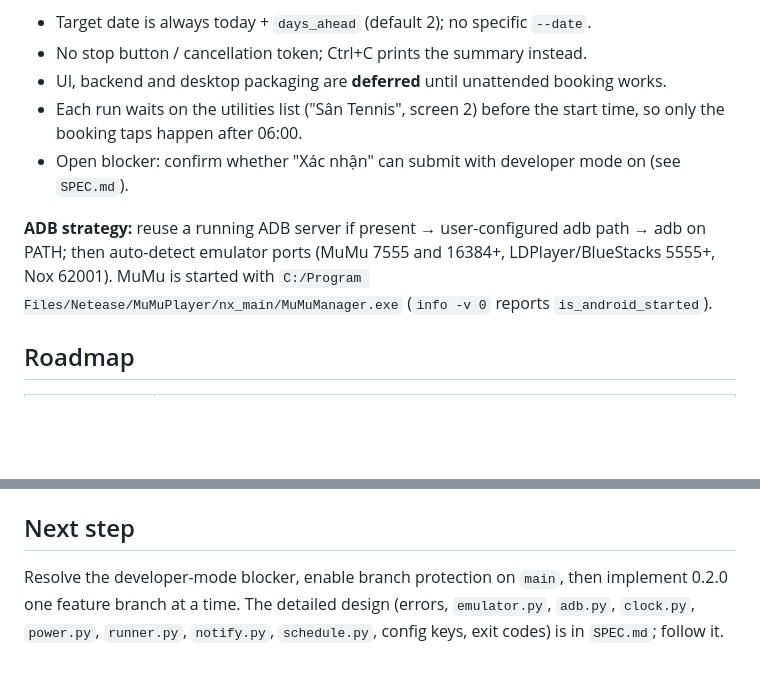
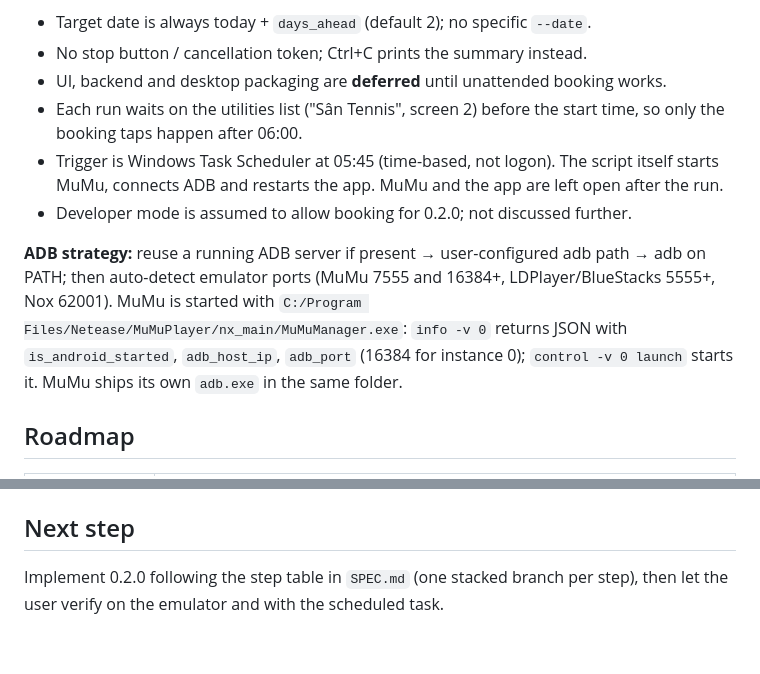
Before and after one commit to servedbyhau/vh-tennis-booker, a Markdown page: CLAUDE.md, 2 parts joined by grey strips. Drawn GitHub-style; blank space fills up the shorter version.

```diff
--- a/CLAUDE.md
+++ b/CLAUDE.md
@@ -101,12 +101,15 @@ user must not need to be awake. Priority is unattended, scheduled, fastest-possi
 - UI, backend and desktop packaging are **deferred** until unattended booking works.
 - Each run waits on the utilities list ("Sân Tennis", screen 2) before the start time, so only
   the booking taps happen after 06:00.
-- Open blocker: confirm whether "Xác nhận" can submit with developer mode on (see `SPEC.md`).
+- Trigger is Windows Task Scheduler at 05:45 (time-based, not logon). The script itself starts
+  MuMu, connects ADB and restarts the app. MuMu and the app are left open after the run.
+- Developer mode is assumed to allow booking for 0.2.0; not discussed further.
 
 **ADB strategy:** reuse a running ADB server if present → user-configured adb path →
 adb on PATH; then auto-detect emulator ports (MuMu 7555 and 16384+, LDPlayer/BlueStacks 5555+,
-Nox 62001). MuMu is started with `C:/Program Files/Netease/MuMuPlayer/nx_main/MuMuManager.exe`
-(`info -v 0` reports `is_android_started`).
+Nox 62001). MuMu is started with `C:/Program Files/Netease/MuMuPlayer/nx_main/MuMuManager.exe`:
+`info -v 0` returns JSON with `is_android_started`, `adb_host_ip`, `adb_port` (16384 for
+instance 0); `control -v 0 launch` starts it. MuMu ships its own `adb.exe` in the same folder.
 
 ## Roadmap
 
@@ -129,7 +132,5 @@ TypeScript UI, Tauri desktop shell with PyInstaller sidecar, installer and relea
 
 ## Next step
 
-Resolve the developer-mode blocker, enable branch protection on `main`, then implement 0.2.0
-one feature branch at a time. The detailed design (errors, `emulator.py`, `adb.py`, `clock.py`,
-`power.py`, `runner.py`, `notify.py`, `schedule.py`, config keys, exit codes) is in `SPEC.md`;
-follow it.
+Implement 0.2.0 following the step table in `SPEC.md` (one stacked branch per step), then
+let the user verify on the emulator and with the scheduled task.
```
Also changed, not shown: SPEC.md (+92 -123 lines).
